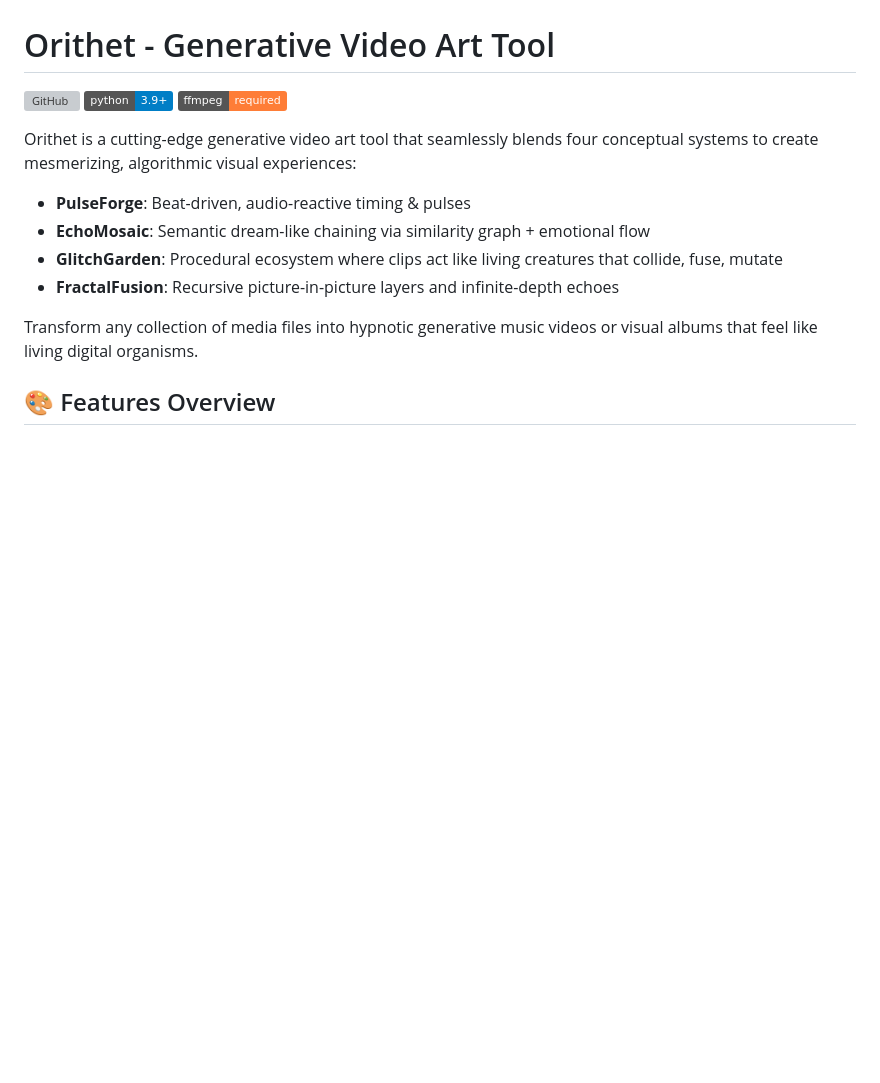
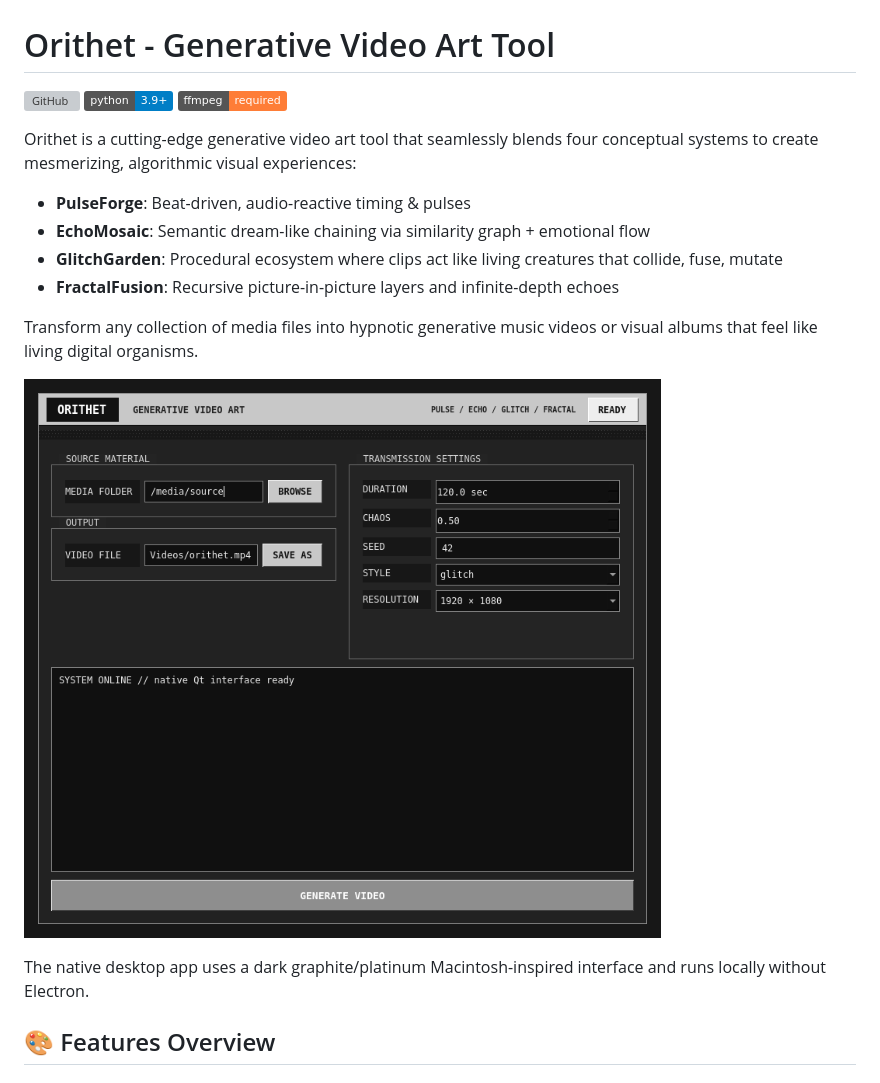
Before and after one commit to numbpill3d/orithet, a Markdown page: README.md, the part around one of its changes. GitHub-like rendering; pictures changed too: assets/orithet-ui.png (added); badges without logos; blank space fills up the shorter version; grey boxes are pictures that could not be loaded.

Commit message:
docs: add current desktop UI screenshot

```diff
--- a/README.md
+++ b/README.md
@@ -12,6 +12,10 @@ Orithet is a cutting-edge generative video art tool that seamlessly blends four
 - **FractalFusion**: Recursive picture-in-picture layers and infinite-depth echoes
 
 Transform any collection of media files into hypnotic generative music videos or visual albums that feel like living digital organisms.
+
+![Orithet native desktop interface](assets/orithet-ui.png)
+
+The native desktop app uses a dark graphite/platinum Macintosh-inspired interface and runs locally without Electron.
 
 ## 🎨 Features Overview
 
```
Also changed, not shown: other parts of README.md (+7 -7 lines).
